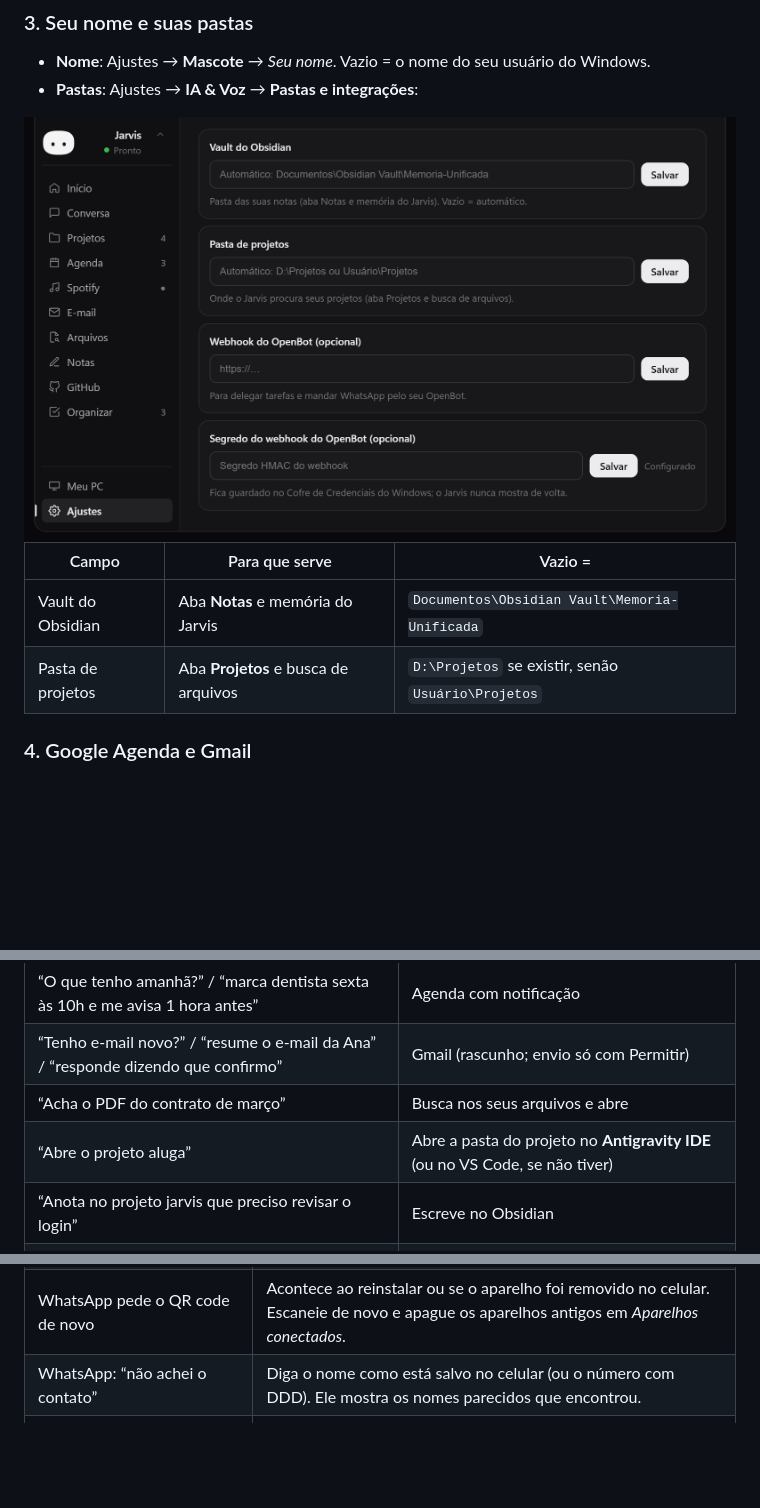
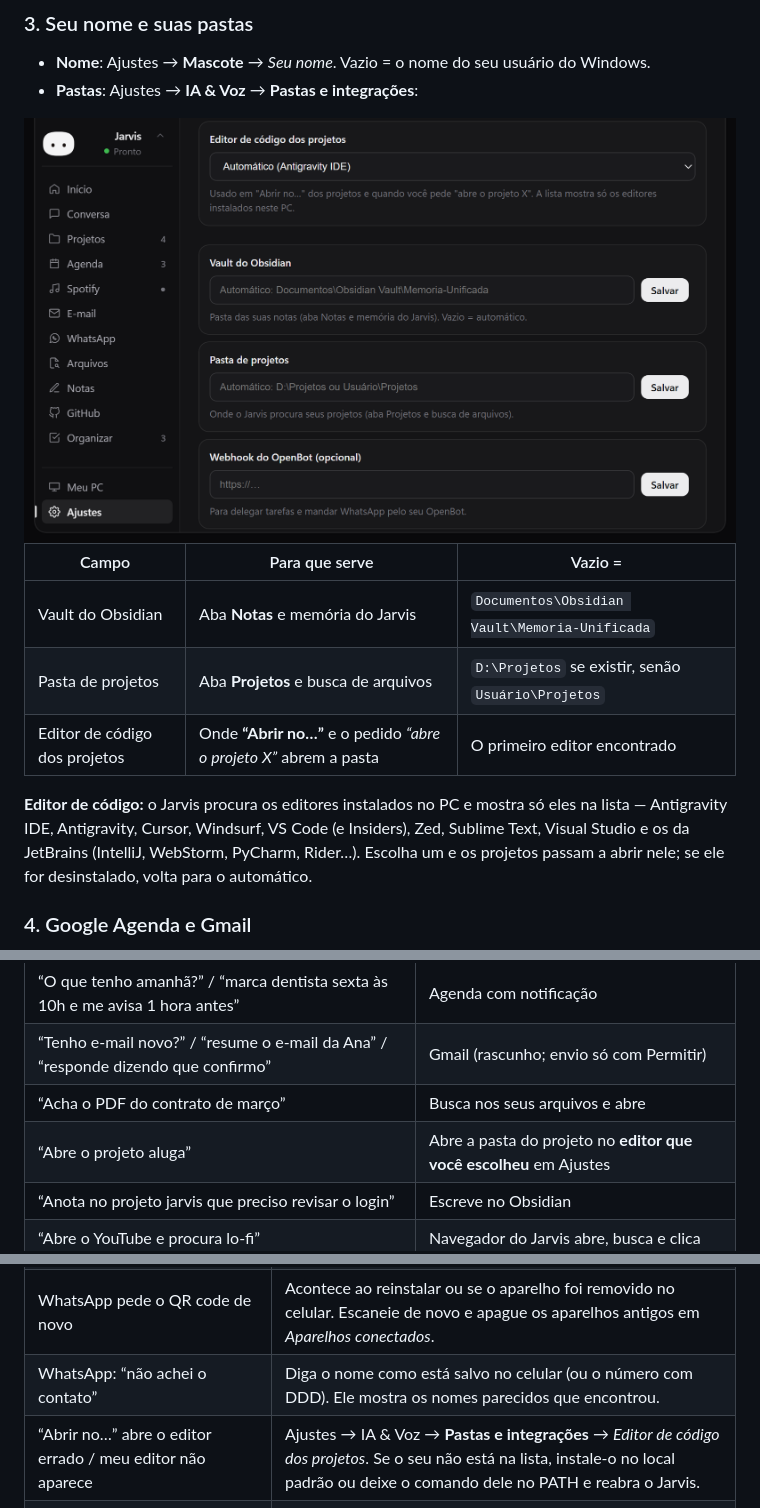
Before and after one commit to daniellanunes/jarvis, a Markdown page: README.md, 3 parts joined by grey strips. Drawn GitHub-style; pictures changed too: docs/images/settings-folders.png; blank space fills up the shorter version.

```diff
--- a/README.md
+++ b/README.md
@@ -213,6 +213,9 @@ Pode falar no seu ritmo: uma pausa para respirar (até ~2 s) não encerra o pedi
 |---|---|---|
 | Vault do Obsidian | Aba **Notas** e memória do Jarvis | `Documentos\Obsidian Vault\Memoria-Unificada` |
 | Pasta de projetos | Aba **Projetos** e busca de arquivos | `D:\Projetos` se existir, senão `Usuário\Projetos` |
+| Editor de código dos projetos | Onde **“Abrir no…”** e o pedido *“abre o projeto X”* abrem a pasta | O primeiro editor encontrado |
+
+**Editor de código:** o Jarvis procura os editores instalados no PC e mostra só eles na lista — Antigravity IDE, Antigravity, Cursor, Windsurf, VS Code (e Insiders), Zed, Sublime Text, Visual Studio e os da JetBrains (IntelliJ, WebStorm, PyCharm, Rider…). Escolha um e os projetos passam a abrir nele; se ele for desinstalado, volta para o automático.
 
 ### 4. Google Agenda e Gmail
 
@@ -328,7 +331,7 @@ Diga **“Jarvis”** e o pedido, clique no notch e digite, ou use **Ctrl+Alt+Es
 | “O que tenho amanhã?” / “marca dentista sexta às 10h e me avisa 1 hora antes” | Agenda com notificação |
 | “Tenho e-mail novo?” / “resume o e-mail da Ana” / “responde dizendo que confirmo” | Gmail (rascunho; envio só com Permitir) |
 | “Acha o PDF do contrato de março” | Busca nos seus arquivos e abre |
-| “Abre o projeto aluga” | Abre a pasta do projeto no **Antigravity IDE** (ou no VS Code, se não tiver) |
+| “Abre o projeto aluga” | Abre a pasta do projeto no **editor que você escolheu** em Ajustes |
 | “Anota no projeto jarvis que preciso revisar o login” | Escreve no Obsidian |
 | “Abre o YouTube e procura lo-fi” | Navegador do Jarvis abre, busca e clica |
 | “O que tem na minha tela?” | Lê a tela e explica |
@@ -390,6 +393,7 @@ Exemplo — **Modo jogo**: gatilho `app:valorant`, passos `close:chrome, saida:f
 | WhatsApp: o QR code não aparece | Espere alguns segundos com a aba aberta (ele carrega o WhatsApp Web escondido). Se demorar, feche e abra o Jarvis. |
 | WhatsApp pede o QR code de novo | Acontece ao reinstalar ou se o aparelho foi removido no celular. Escaneie de novo e apague os aparelhos antigos em *Aparelhos conectados*. |
 | WhatsApp: “não achei o contato” | Diga o nome como está salvo no celular (ou o número com DDD). Ele mostra os nomes parecidos que encontrou. |
+| “Abrir no…” abre o editor errado / meu editor não aparece | Ajustes → IA & Voz → **Pastas e integrações** → *Editor de código dos projetos*. Se o seu não está na lista, instale-o no local padrão ou deixe o comando dele no PATH e reabra o Jarvis. |
 | Sem temperatura nos círculos | Abra o LibreHardwareMonitor. |
 | Notch some em um jogo | Use *Janela sem bordas* no jogo, ou deixe ligado *Jogo em tela cheia → outro monitor*. |
 
```
Also changed, not shown: docs/releases/v0.1.5.md (+3 -2 lines), 8 other files.
